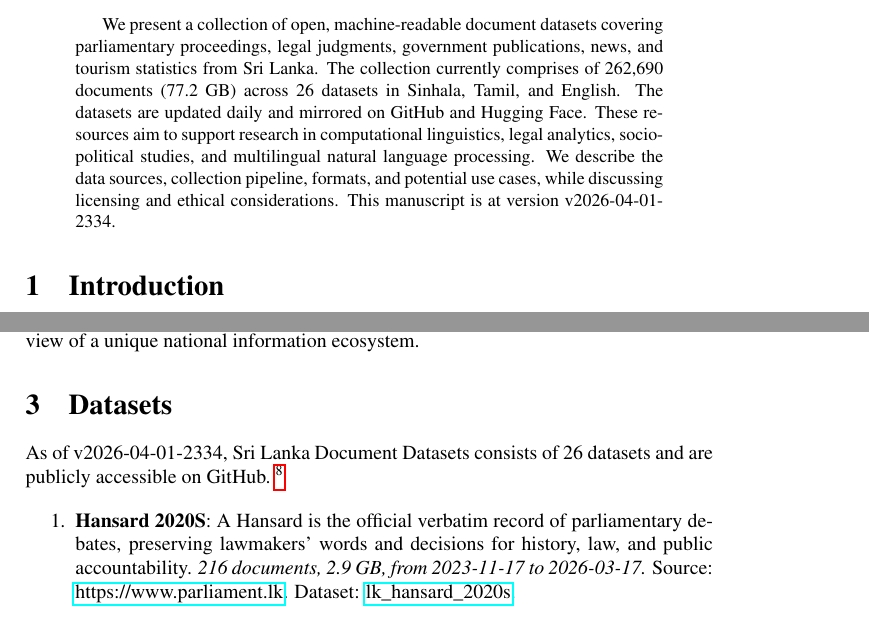
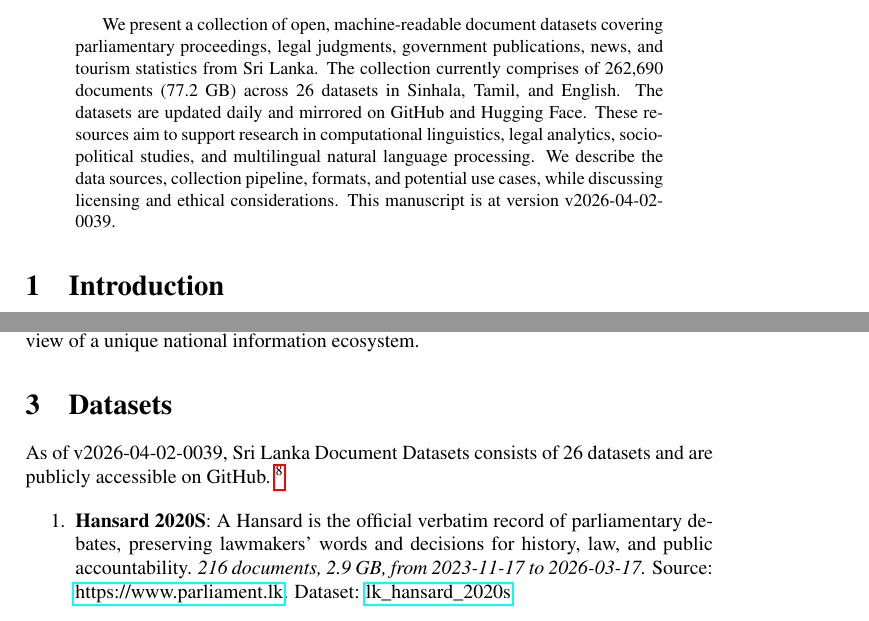
Before and after one commit to nuuuwan/lk_datasets, a LaTeX paper (latex/lk_datasets.tex): two parts of pages 1 and 2 of 7, joined at a grey line, cut so that both start at the same text. Compiled offline with pdfLaTeX; a LaTeX package or settings file that is missing is left out.

Commit message:
🤖 [build.yml] 2026-04-01-1909

```diff
--- a/latex/lk_datasets.tex
+++ b/latex/lk_datasets.tex
@@ -16,7 +16,7 @@
 \normalsize%
 \maketitle%
 \begin{abstract}%
-We present a collection of open, machine-readable document datasets covering parliamentary proceedings, legal judgments, government publications, news, and tourism statistics from Sri Lanka. The collection currently comprises of  262,690  documents (77.2 GB) across 26  datasets in Sinhala, Tamil, and English. The datasets are updated daily and mirrored on GitHub and Hugging Face. These resources aim to support research in computational linguistics, legal analytics, socio-political studies, and multilingual natural language processing. We describe the data sources, collection pipeline, formats, and potential use cases, while discussing licensing and ethical considerations. This manuscript is at version v2026-04-01-2334.%
+We present a collection of open, machine-readable document datasets covering parliamentary proceedings, legal judgments, government publications, news, and tourism statistics from Sri Lanka. The collection currently comprises of  262,690  documents (77.2 GB) across 26  datasets in Sinhala, Tamil, and English. The datasets are updated daily and mirrored on GitHub and Hugging Face. These resources aim to support research in computational linguistics, legal analytics, socio-political studies, and multilingual natural language processing. We describe the data sources, collection pipeline, formats, and potential use cases, while discussing licensing and ethical considerations. This manuscript is at version v2026-04-02-0039.%
 
 %
 \end{abstract}%
@@ -86,7 +86,7 @@ The Sri Lanka Document Datasets aim to fill this gap by aggregating diverse sour
 %
 \section{Datasets}%
 \label{sec:Datasets}%
-As of v2026-04-01-2334, Sri Lanka Document Datasets
+As of v2026-04-02-0039, Sri Lanka Document Datasets
   consists of 26 datasets
  and are publicly accessible on GitHub.%
 ~%
```
Also changed, not shown: README.md, latex/lk_datasets.pdf.
